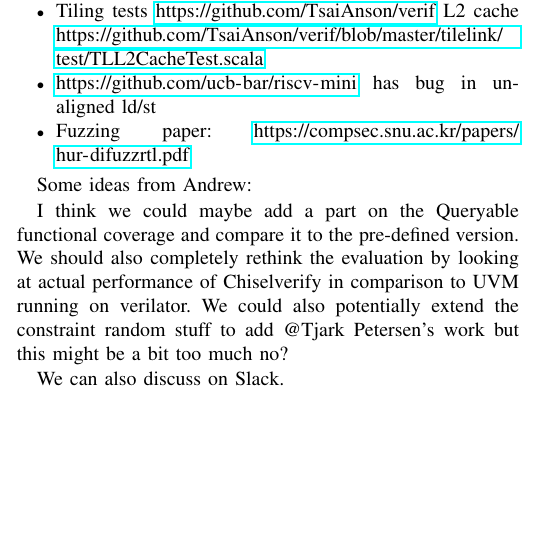
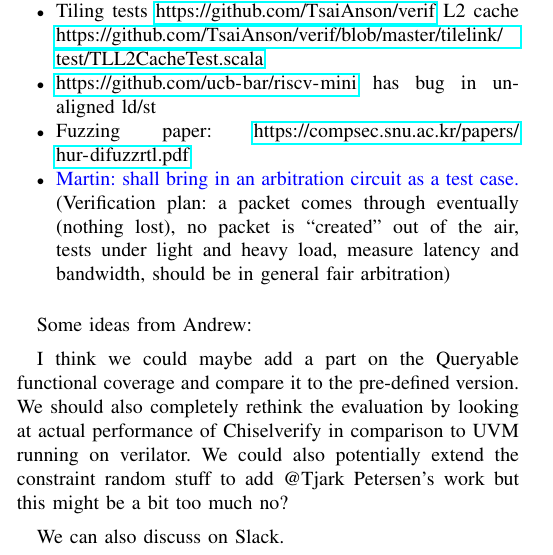
Before and after one commit to chiselverify/documentation, a LaTeX paper (chisel-verify/chisel-verify-jnl.tex): part of one column of page 1 of 7 before the commit and part of one column of page 1 of 8 after it, cut so that both start at the same text, the shorter picture padded with empty space. Compiled offline with pdfLaTeX.

Commit message:
verify-jnl: add arbiter verification plan

```diff
--- a/chisel-verify/chisel-verify-jnl.tex
+++ b/chisel-verify/chisel-verify-jnl.tex
@@ -162,6 +162,7 @@ We will be invited to extend this paper for a journal submission. Here we start
 \item Tiling tests \url{https://github.com/TsaiAnson/verif} L2 cache \url{https://github.com/TsaiAnson/verif/blob/master/tilelink/test/TLL2CacheTest.scala}
 \item \url{https://github.com/ucb-bar/riscv-mini} has bug in unaligned ld/st
 \item Fuzzing paper: \url{https://compsec.snu.ac.kr/papers/hur-difuzzrtl.pdf}
+\item \martin{shall bring in an arbitration circuit as a test case.} (Verification plan: a packet comes through eventually (nothing lost), no packet is ``created'' out of the air, tests under light and heavy load, measure latency and bandwidth, should be in general fair arbitration)
 \end{itemize}
 
 Some ideas from Andrew:
```
